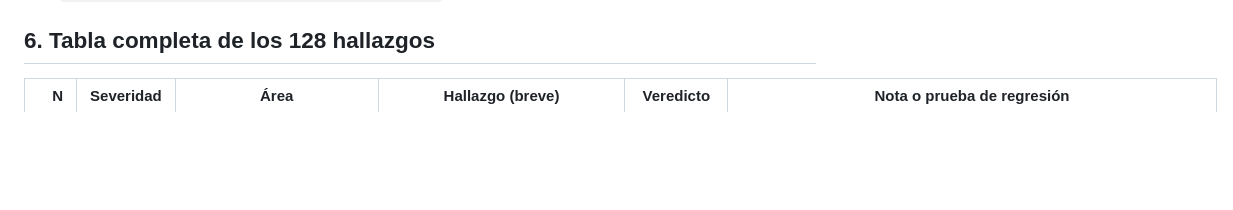
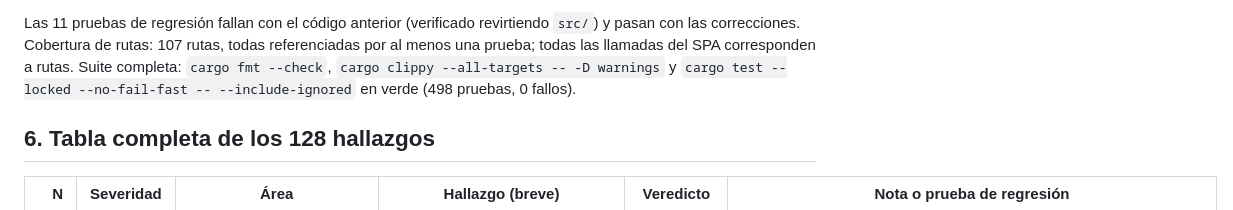
Before and after one commit to MoroLitZ/retosean-django, a Markdown page: docs/QA_SEGURIDAD_RUST.md, the part around one of its changes. Rendered like a GitHub page; blank space fills up the shorter version.

```diff
--- a/docs/QA_SEGURIDAD_RUST.md
+++ b/docs/QA_SEGURIDAD_RUST.md
@@ -140,3 +165,7 @@ Para no depender del veredicto de un solo agente, se repitió la verificación c
+Las 11 pruebas de regresión fallan con el código anterior (verificado revirtiendo `src/`) y pasan con las correcciones.
+Cobertura de rutas: 107 rutas, todas referenciadas por al menos una prueba; todas las llamadas del SPA corresponden a rutas.
+Suite completa: `cargo fmt --check`, `cargo clippy --all-targets -- -D warnings` y
+`cargo test --locked --no-fail-fast -- --include-ignored` en verde (498 pruebas, 0 fallos).
 
 ## 6. Tabla completa de los 128 hallazgos
 
```
Also changed, not shown: other parts of docs/QA_SEGURIDAD_RUST.md (+25 -0 lines).
